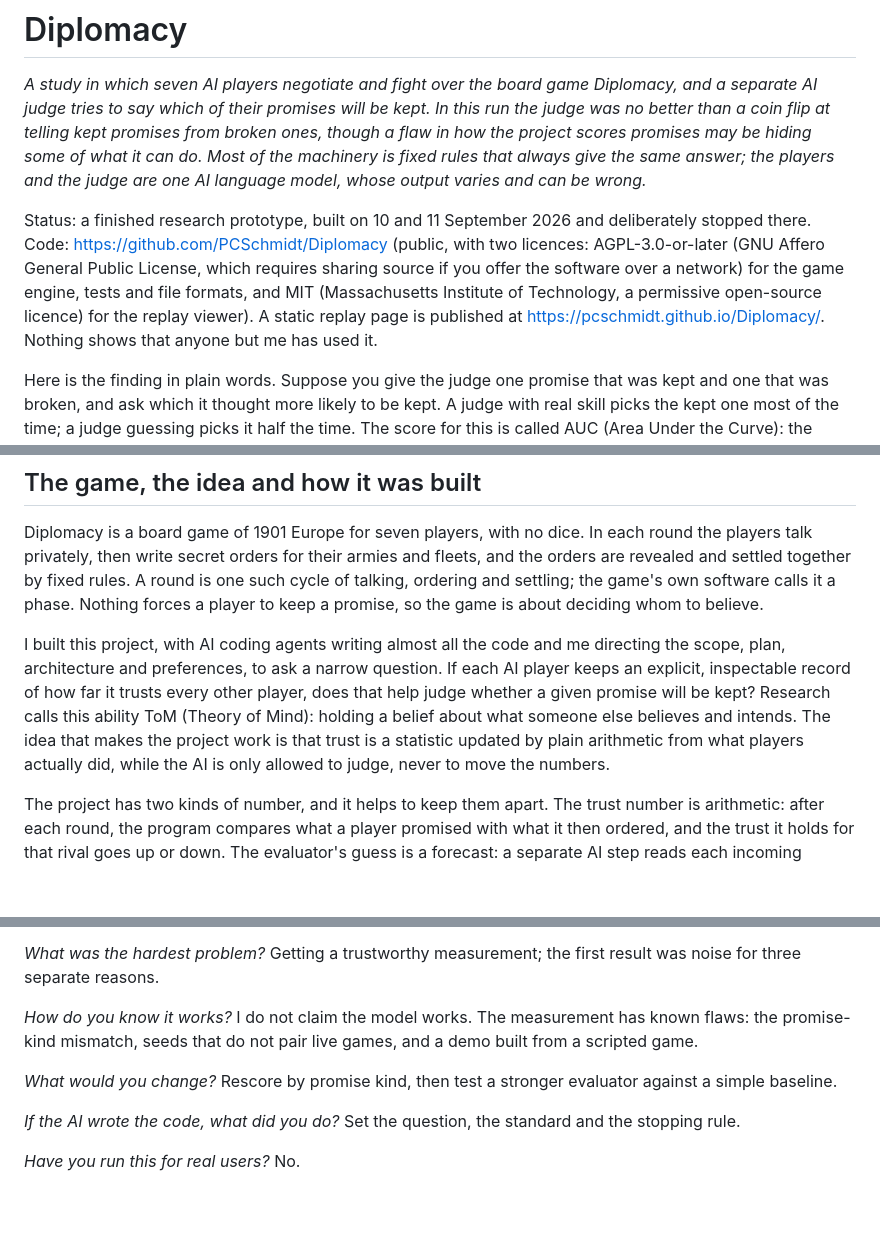
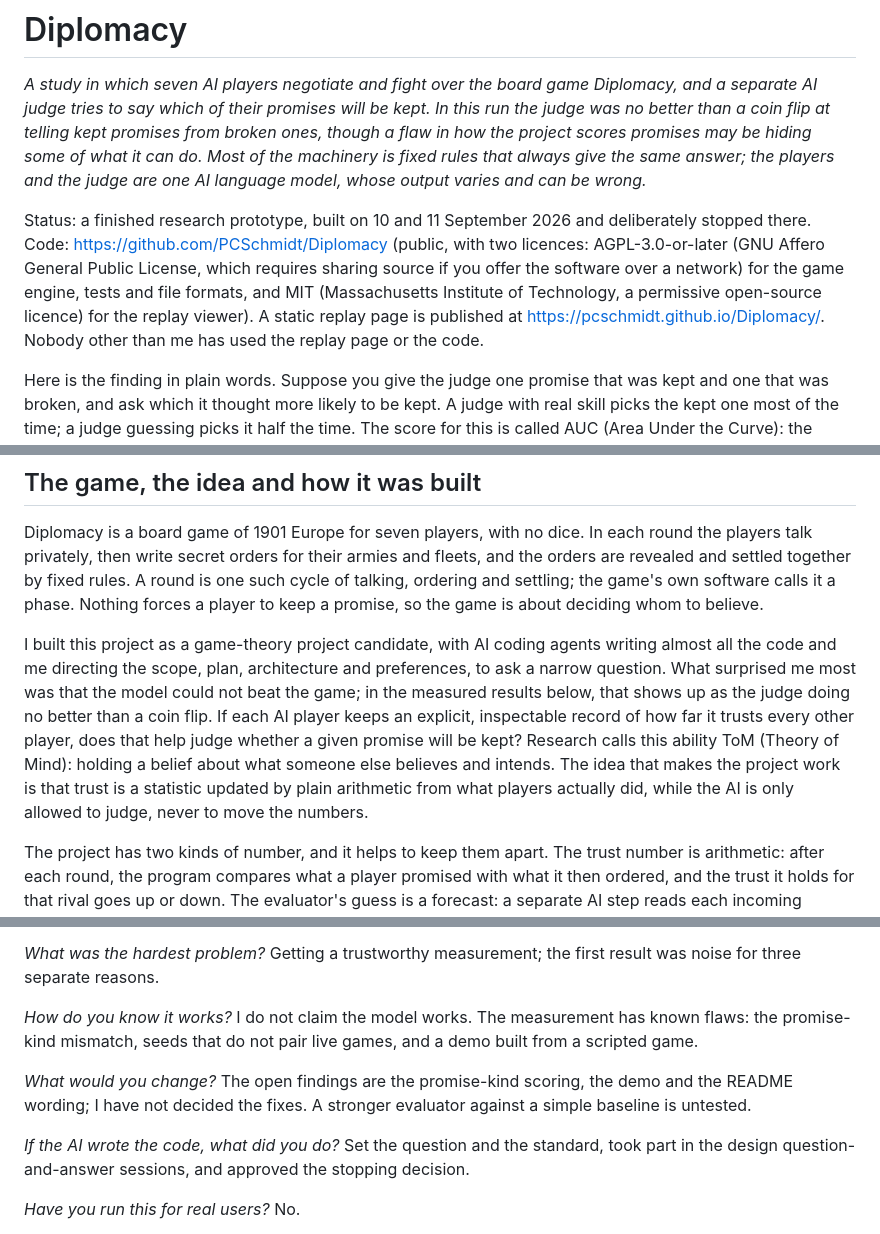
Before and after one commit to PCSchmidt/Diplomacy, a Markdown page: Diplomacy_MASTER_EXPLAINER.md, 3 parts joined by grey strips. Rendered like a GitHub page; blank space fills up the shorter version.

```diff
--- a/Diplomacy_MASTER_EXPLAINER.md
+++ b/Diplomacy_MASTER_EXPLAINER.md
@@ -2,7 +2,7 @@
 
 *A study in which seven AI players negotiate and fight over the board game Diplomacy, and a separate AI judge tries to say which of their promises will be kept. In this run the judge was no better than a coin flip at telling kept promises from broken ones, though a flaw in how the project scores promises may be hiding some of what it can do. Most of the machinery is fixed rules that always give the same answer; the players and the judge are one AI language model, whose output varies and can be wrong.*
 
-Status: a finished research prototype, built on 10 and 11 September 2026 and deliberately stopped there. Code: https://github.com/PCSchmidt/Diplomacy (public, with two licences: AGPL-3.0-or-later (GNU Affero General Public License, which requires sharing source if you offer the software over a network) for the game engine, tests and file formats, and MIT (Massachusetts Institute of Technology, a permissive open-source licence) for the replay viewer). A static replay page is published at https://pcschmidt.github.io/Diplomacy/. Nothing shows that anyone but me has used it.
+Status: a finished research prototype, built on 10 and 11 September 2026 and deliberately stopped there. Code: https://github.com/PCSchmidt/Diplomacy (public, with two licences: AGPL-3.0-or-later (GNU Affero General Public License, which requires sharing source if you offer the software over a network) for the game engine, tests and file formats, and MIT (Massachusetts Institute of Technology, a permissive open-source licence) for the replay viewer). A static replay page is published at https://pcschmidt.github.io/Diplomacy/. Nobody other than me has used the replay page or the code.
 
 Here is the finding in plain words. Suppose you give the judge one promise that was kept and one that was broken, and ask which it thought more likely to be kept. A judge with real skill picks the kept one most of the time; a judge guessing picks it half the time. The score for this is called AUC (Area Under the Curve): the chance that a randomly chosen kept promise got a higher score than a randomly chosen broken one, from 0 to 1, where 0.5 is a coin flip. My judge scored 0.497 on 667 promises, with a 95% range of about 0.45 to 0.54. That is a coin flip. Its most pessimistic predictions were even backwards: when it said a promise had about a 15% chance of being kept, such promises were kept 80% of the time.
 
@@ -12,7 +12,7 @@ Two cautions come straight away. First, the scoring has a flaw that the project'
 
 Diplomacy is a board game of 1901 Europe for seven players, with no dice. In each round the players talk privately, then write secret orders for their armies and fleets, and the orders are revealed and settled together by fixed rules. A round is one such cycle of talking, ordering and settling; the game's own software calls it a phase. Nothing forces a player to keep a promise, so the game is about deciding whom to believe.
 
-I built this project, with AI coding agents writing almost all the code and me directing the scope, plan, architecture and preferences, to ask a narrow question. If each AI player keeps an explicit, inspectable record of how far it trusts every other player, does that help judge whether a given promise will be kept? Research calls this ability ToM (Theory of Mind): holding a belief about what someone else believes and intends. The idea that makes the project work is that trust is a statistic updated by plain arithmetic from what players actually did, while the AI is only allowed to judge, never to move the numbers.
+I built this project as a game-theory project candidate, with AI coding agents writing almost all the code and me directing the scope, plan, architecture and preferences, to ask a narrow question. What surprised me most was that the model could not beat the game; in the measured results below, that shows up as the judge doing no better than a coin flip. If each AI player keeps an explicit, inspectable record of how far it trusts every other player, does that help judge whether a given promise will be kept? Research calls this ability ToM (Theory of Mind): holding a belief about what someone else believes and intends. The idea that makes the project work is that trust is a statistic updated by plain arithmetic from what players actually did, while the AI is only allowed to judge, never to move the numbers.
 
 The project has two kinds of number, and it helps to keep them apart. The trust number is arithmetic: after each round, the program compares what a player promised with what it then ordered, and the trust it holds for that rival goes up or down. The evaluator's guess is a forecast: a separate AI step reads each incoming message and says how likely it is that the promise will be kept. The trust number never uses the guess. The guess is what gets scored. My real subject is the measurement, built as a harness, meaning the test rig around the players that runs the games, records everything and scores the result.
 
@@ -152,9 +152,9 @@ In short, I set the question and the standard, the agents did the building, and
 
 *How do you know it works?* I do not claim the model works. The measurement has known flaws: the promise-kind mismatch, seeds that do not pair live games, and a demo built from a scripted game.
 
-*What would you change?* Rescore by promise kind, then test a stronger evaluator against a simple baseline.
+*What would you change?* The open findings are the promise-kind scoring, the demo and the README wording; I have not decided the fixes. A stronger evaluator against a simple baseline is untested.
 
-*If the AI wrote the code, what did you do?* Set the question, the standard and the stopping rule.
+*If the AI wrote the code, what did you do?* Set the question and the standard, took part in the design question-and-answer sessions, and approved the stopping decision.
 
 *Have you run this for real users?* No.
 
```
Also changed, not shown: other parts of Diplomacy_MASTER_EXPLAINER.md (+9 -9 lines), Diplomacy_EVIDENCE_NOTES.md (+26 -0 lines).
